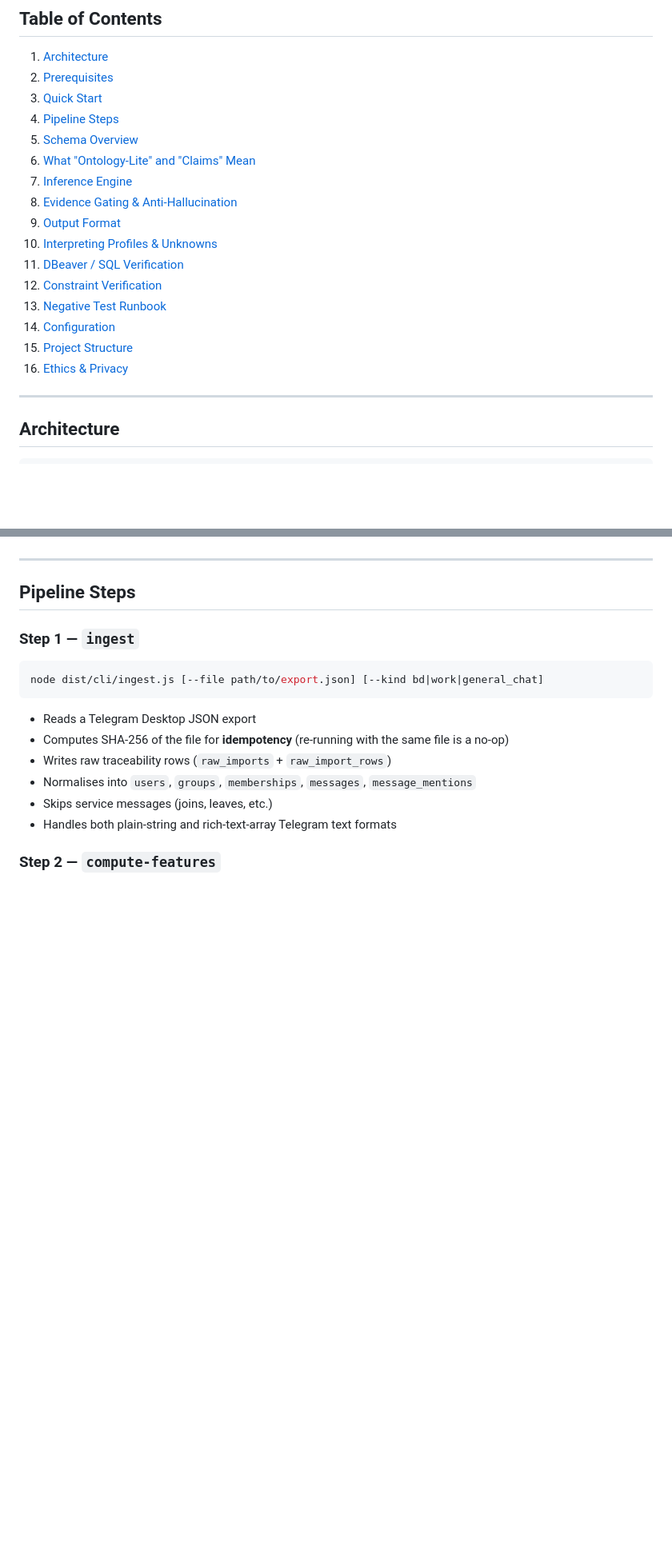
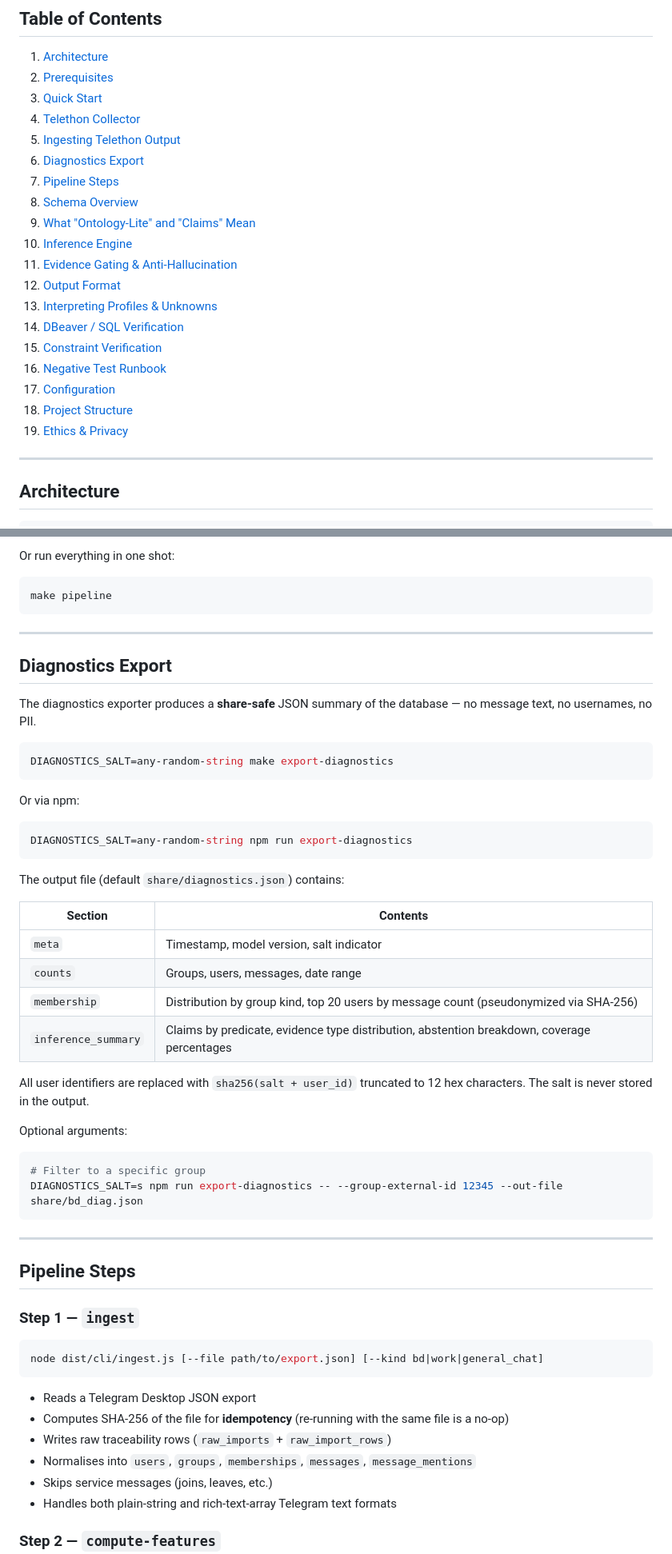
Before and after one commit to helmetrabbit/telethon, a Markdown page: README.md, 2 parts joined by grey strips. Shown at 80% size. Rendered like a GitHub page; blank space fills up the shorter version.

````diff
--- a/README.md
+++ b/README.md
@@ -13,19 +13,22 @@ This system ingests [Telegram Desktop JSON exports](https://telegram.org/blog/ex
 1. [Architecture](#architecture)
 2. [Prerequisites](#prerequisites)
 3. [Quick Start](#quick-start)
-4. [Pipeline Steps](#pipeline-steps)
-5. [Schema Overview](#schema-overview)
-6. [What "Ontology-Lite" and "Claims" Mean](#what-ontology-lite-and-claims-mean)
-7. [Inference Engine](#inference-engine)
-8. [Evidence Gating & Anti-Hallucination](#evidence-gating--anti-hallucination)
-9. [Output Format](#output-format)
-10. [Interpreting Profiles & Unknowns](#interpreting-profiles--unknowns)
-11. [DBeaver / SQL Verification](#dbeaver--sql-verification)
-12. [Constraint Verification](#constraint-verification)
-13. [Negative Test Runbook](#negative-test-runbook)
-14. [Configuration](#configuration)
-15. [Project Structure](#project-structure)
-16. [Ethics & Privacy](#ethics--privacy)
+4. [Telethon Collector](#telethon-collector)
+5. [Ingesting Telethon Output](#ingesting-telethon-output)
+6. [Diagnostics Export](#diagnostics-export)
+7. [Pipeline Steps](#pipeline-steps)
+8. [Schema Overview](#schema-overview)
+9. [What "Ontology-Lite" and "Claims" Mean](#what-ontology-lite-and-claims-mean)
+10. [Inference Engine](#inference-engine)
+11. [Evidence Gating & Anti-Hallucination](#evidence-gating--anti-hallucination)
+12. [Output Format](#output-format)
+13. [Interpreting Profiles & Unknowns](#interpreting-profiles--unknowns)
+14. [DBeaver / SQL Verification](#dbeaver--sql-verification)
+15. [Constraint Verification](#constraint-verification)
+16. [Negative Test Runbook](#negative-test-runbook)
+17. [Configuration](#configuration)
+18. [Project Structure](#project-structure)
+19. [Ethics & Privacy](#ethics--privacy)
 
 ---
 
@@ -122,3 +200,42 @@ Or connect DBeaver to the local database (see [DBeaver section](#dbeaver--sql-ve
+Or run everything in one shot:
+
+```bash
+make pipeline
+```
+
+---
+
+## Diagnostics Export
+
+The diagnostics exporter produces a **share-safe** JSON summary of the database — no message text, no usernames, no PII.
+
+```bash
+DIAGNOSTICS_SALT=any-random-string make export-diagnostics
+```
+
+Or via npm:
+
+```bash
+DIAGNOSTICS_SALT=any-random-string npm run export-diagnostics
+```
+
+The output file (default `share/diagnostics.json`) contains:
+
+| Section | Contents |
+|---------|----------|
+| `meta` | Timestamp, model version, salt indicator |
+| `counts` | Groups, users, messages, date range |
+| `membership` | Distribution by group kind, top 20 users by message count (pseudonymized via SHA-256) |
+| `inference_summary` | Claims by predicate, evidence type distribution, abstention breakdown, coverage percentages |
+
+All user identifiers are replaced with `sha256(salt + user_id)` truncated to 12 hex characters. The salt is never stored in the output.
+
+Optional arguments:
+
+```bash
+# Filter to a specific group
+DIAGNOSTICS_SALT=s npm run export-diagnostics -- --group-external-id 12345 --out-file share/bd_diag.json
+```
 
 ---
 
````
Also changed, not shown: other parts of README.md (+88 -3 lines).
